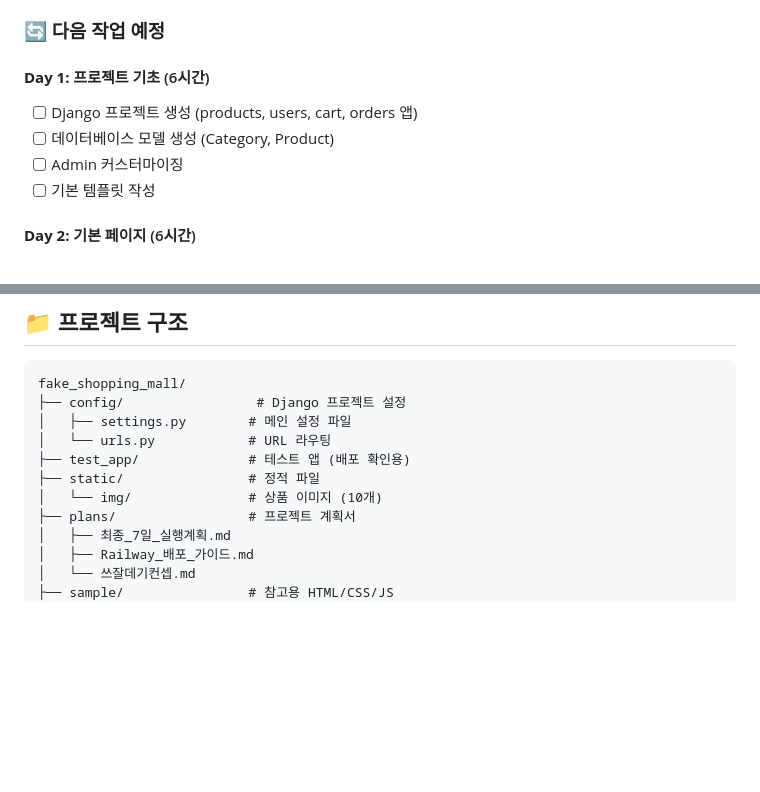
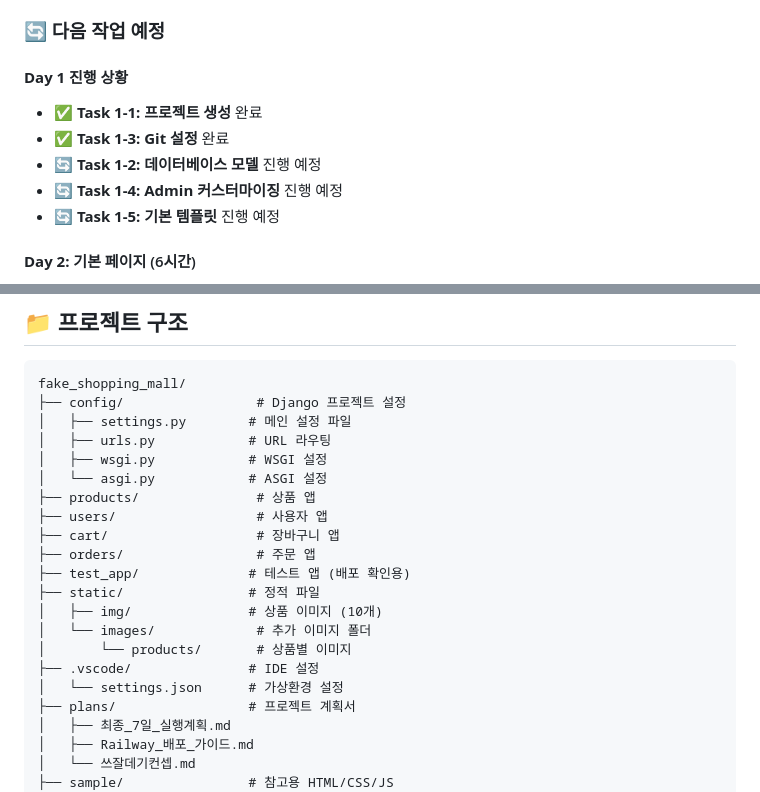
Before and after one commit to jisungs/useless_mall, a Markdown page: README.md, 2 parts joined by grey strips. Drawn GitHub-style; blank space fills up the shorter version.

Commit message:
✅ Day 1 Task 1-1, 1-3 완료: 프로젝트 생성 및 Git 설정
- Django 프로젝트 생성 완료 (config 프로젝트)
- 앱 생성 완료: products, users, cart, orders
- 기본 설정 완료 (INSTALLED_APPS, TEMPLATES, STATIC, MEDIA)
- static/images/products/ 폴더 생성 및 이미지 저장
- IDE 가상환경 설정 완료 (.vscode/settings.json)
- GitHub 레포지토리 생성 및 초기 커밋 완료
- 최종 7일 실행계획 업데이트 (Task 1-1, 1-3 완료 체크)
- README.md 프로젝트 구조 및 진행 상황 업데이트

다음 단계: Task 1-2 데이터베이스 모델 생성

```diff
--- a/README.md
+++ b/README.md
@@ -53,11 +53,12 @@
 
 ### 🔄 다음 작업 예정
 
-#### **Day 1: 프로젝트 기초** (6시간)
-- [ ] Django 프로젝트 생성 (products, users, cart, orders 앱)
-- [ ] 데이터베이스 모델 생성 (Category, Product)
-- [ ] Admin 커스터마이징
-- [ ] 기본 템플릿 작성
+#### **Day 1 진행 상황**
+- ✅ **Task 1-1: 프로젝트 생성** 완료
+- ✅ **Task 1-3: Git 설정** 완료
+- 🔄 **Task 1-2: 데이터베이스 모델** 진행 예정
+- 🔄 **Task 1-4: Admin 커스터마이징** 진행 예정
+- 🔄 **Task 1-5: 기본 템플릿** 진행 예정
 
 #### **Day 2: 기본 페이지** (6시간)
 - [ ] 홈페이지 개발
@@ -168,10 +169,20 @@ python manage.py runserver 8001
 fake_shopping_mall/
 ├── config/                 # Django 프로젝트 설정
 │   ├── settings.py        # 메인 설정 파일
-│   └── urls.py            # URL 라우팅
+│   ├── urls.py            # URL 라우팅
+│   ├── wsgi.py            # WSGI 설정
+│   └── asgi.py            # ASGI 설정
+├── products/               # 상품 앱
+├── users/                  # 사용자 앱
+├── cart/                   # 장바구니 앱
+├── orders/                 # 주문 앱
 ├── test_app/              # 테스트 앱 (배포 확인용)
 ├── static/                # 정적 파일
-│   └── img/               # 상품 이미지 (10개)
+│   ├── img/               # 상품 이미지 (10개)
+│   └── images/             # 추가 이미지 폴더
+│       └── products/       # 상품별 이미지
+├── .vscode/               # IDE 설정
+│   └── settings.json      # 가상환경 설정
 ├── plans/                 # 프로젝트 계획서
 │   ├── 최종_7일_실행계획.md
 │   ├── Railway_배포_가이드.md
```
